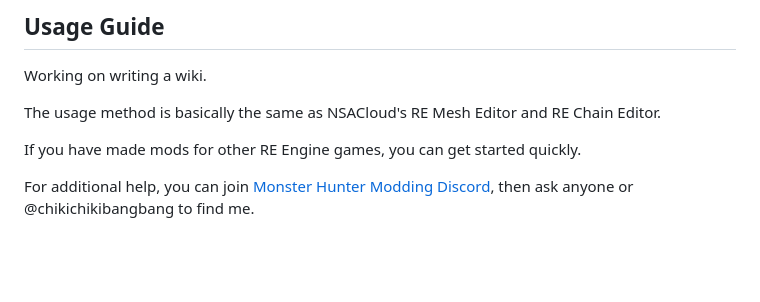
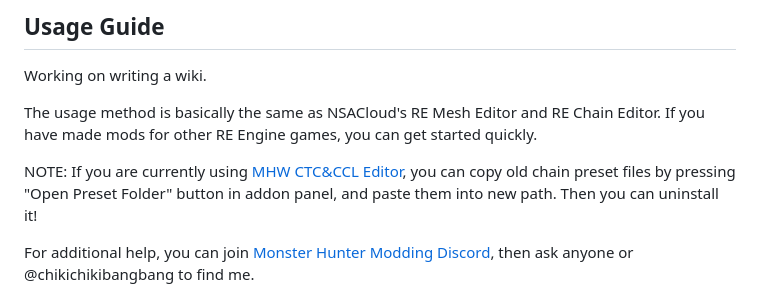
Before and after one commit to chikichikibangbang/MHW_Model_Editor, a Markdown page: README.md, the part around the change. Drawn GitHub-style; blank space fills up the shorter version.

```diff
--- a/README.md
+++ b/README.md
@@ -61,9 +61,9 @@ To update this addon, navigate to Preferences > Add-ons > MHW Model Editor and p
 ## Usage Guide
 Working on writing a wiki.
 
-The usage method is basically the same as NSACloud's RE Mesh Editor and RE Chain Editor.
+The usage method is basically the same as NSACloud's RE Mesh Editor and RE Chain Editor. If you have made mods for other RE Engine games, you can get started quickly.
 
-If you have made mods for other RE Engine games, you can get started quickly.
+NOTE: If you are currently using [MHW CTC&CCL Editor](https://github.com/chikichikibangbang/MHW_CTC_CCL_Editor), you can copy old chain preset files by pressing "Open Preset Folder" button in addon panel, and paste them into new path. Then you can uninstall it!
 
 For additional help, you can join [Monster Hunter Modding Discord](https://discord.gg/gJwMdhK), then ask anyone or @chikichikibangbang to find me.
 
```
